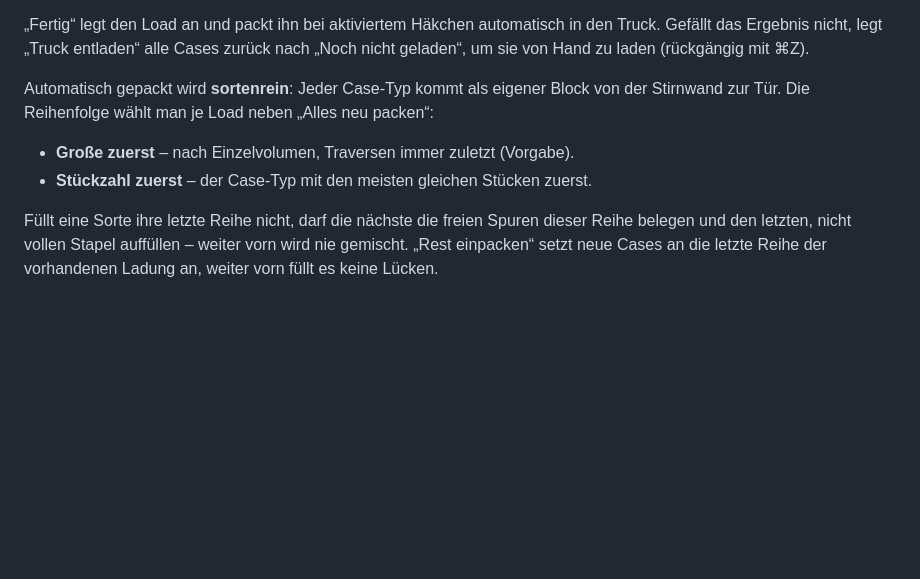
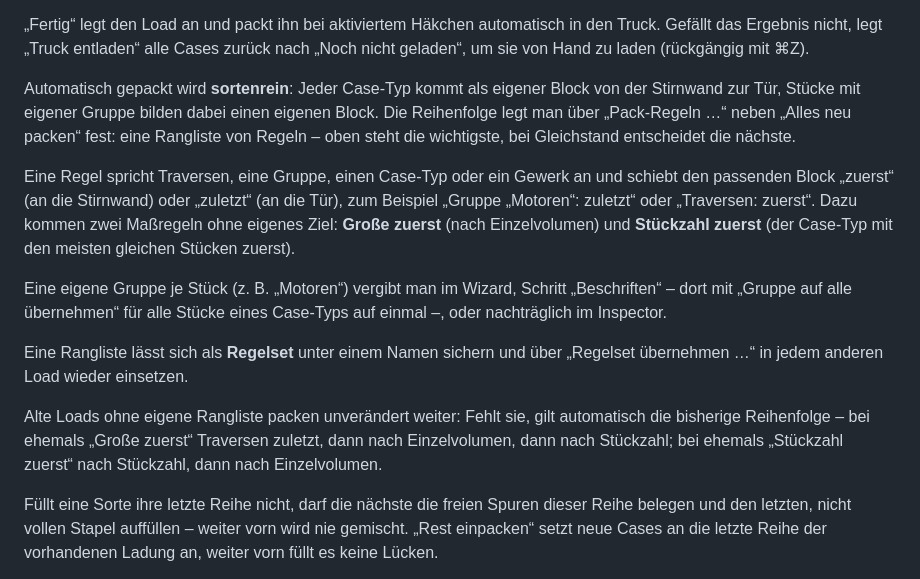
Before and after one commit to M4dm0nky/Truckload, a Markdown page: README.md, the part around the change. Rendered like a GitHub page; blank space fills up the shorter version.

Commit message:
docs: Pack-Regeln in README, Architektur und offenen Punkten
Co-Authored-By: Claude Opus 5.5 <noreply@anthropic.com>

```diff
--- a/README.md
+++ b/README.md
@@ -63,9 +63,26 @@ Gefällt das Ergebnis nicht, legt „Truck entladen“ alle Cases zurück nach
 geladen“, um sie von Hand zu laden (rückgängig mit ⌘Z).
 
 Automatisch gepackt wird **sortenrein**: Jeder Case-Typ kommt als eigener Block von der Stirnwand
-zur Tür. Die Reihenfolge wählt man je Load neben „Alles neu packen“:
-- **Große zuerst** – nach Einzelvolumen, Traversen immer zuletzt (Vorgabe).
-- **Stückzahl zuerst** – der Case-Typ mit den meisten gleichen Stücken zuerst.
+zur Tür, Stücke mit eigener Gruppe bilden dabei einen eigenen Block. Die Reihenfolge legt man über
+„Pack-Regeln …“ neben „Alles neu packen“ fest: eine Rangliste von Regeln – oben steht die
+wichtigste, bei Gleichstand entscheidet die nächste.
+
+Eine Regel spricht Traversen, eine Gruppe, einen Case-Typ oder ein Gewerk an und schiebt den
+passenden Block „zuerst“ (an die Stirnwand) oder „zuletzt“ (an die Tür), zum Beispiel „Gruppe
+„Motoren“: zuletzt“ oder „Traversen: zuerst“. Dazu kommen zwei Maßregeln ohne eigenes Ziel:
+**Große zuerst** (nach Einzelvolumen) und **Stückzahl zuerst** (der Case-Typ mit den meisten
+gleichen Stücken zuerst).
+
+Eine eigene Gruppe je Stück (z. B. „Motoren“) vergibt man im Wizard, Schritt „Beschriften“ – dort
+mit „Gruppe auf alle übernehmen“ für alle Stücke eines Case-Typs auf einmal –, oder nachträglich
+im Inspector.
+
+Eine Rangliste lässt sich als **Regelset** unter einem Namen sichern und über „Regelset
+übernehmen …“ in jedem anderen Load wieder einsetzen.
+
+Alte Loads ohne eigene Rangliste packen unverändert weiter: Fehlt sie, gilt automatisch die
+bisherige Reihenfolge – bei ehemals „Große zuerst“ Traversen zuletzt, dann nach Einzelvolumen,
+dann nach Stückzahl; bei ehemals „Stückzahl zuerst“ nach Stückzahl, dann nach Einzelvolumen.
 
 Füllt eine Sorte ihre letzte Reihe nicht, darf die nächste die freien Spuren dieser Reihe
 belegen und den letzten, nicht vollen Stapel auffüllen – weiter vorn wird nie gemischt.
```
Also changed, not shown: docs/architektur.md (+31 -5 lines), docs/offene-punkte.md (+16 -0 lines).
